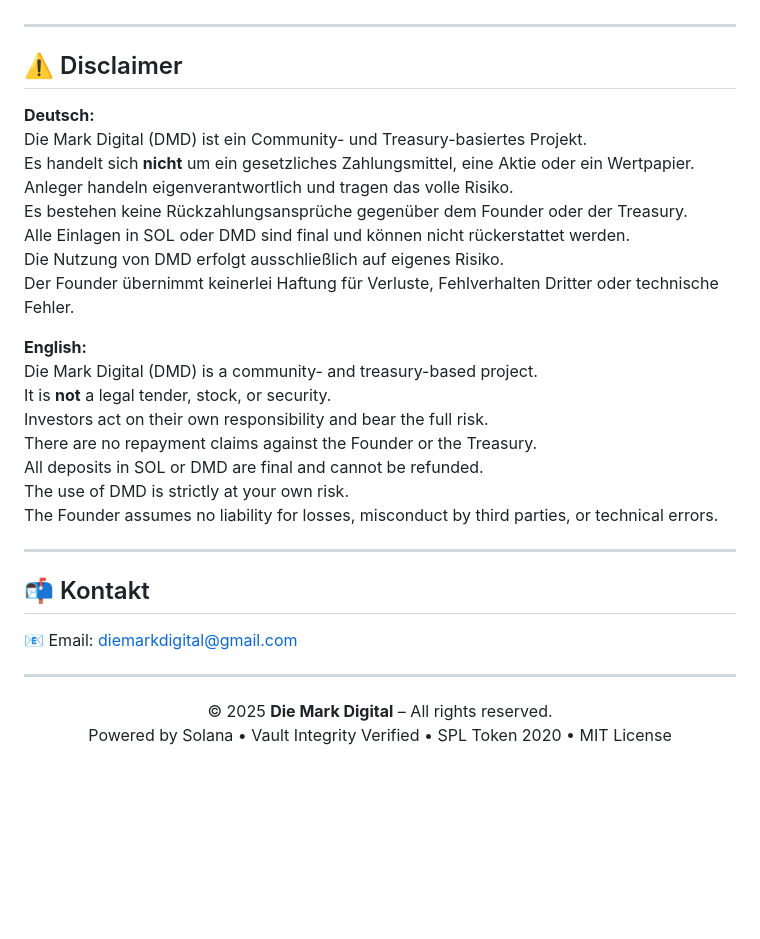
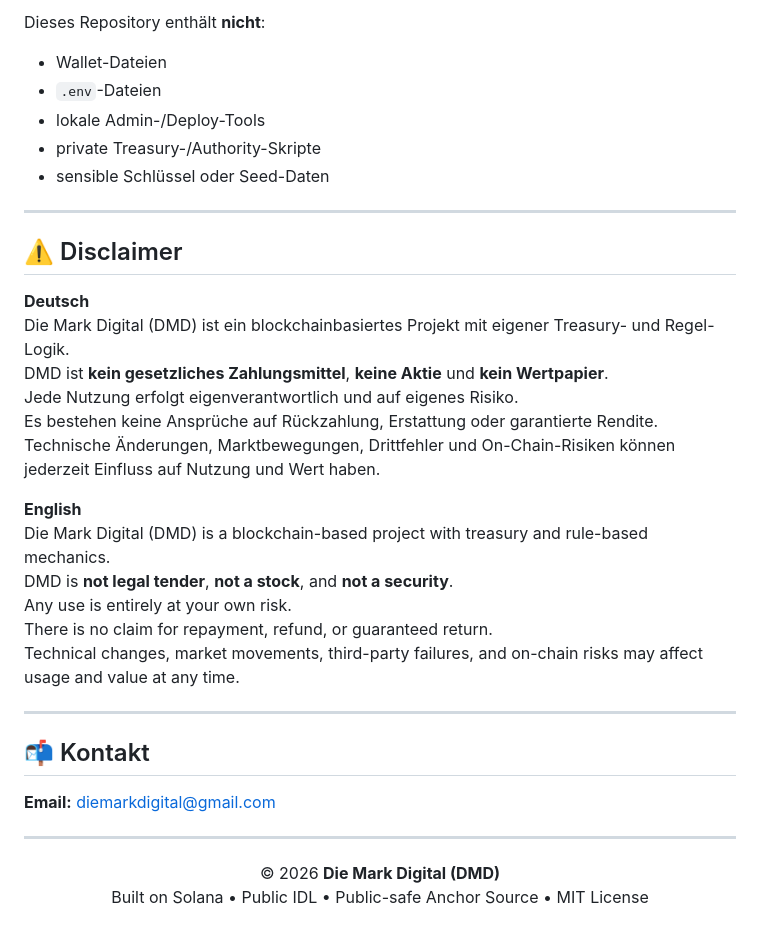
Before and after one commit to LongosBongos/DMD-Allocatetd, a Markdown page: README.md, the part around one of its changes. GitHub-like rendering; blank space fills up the shorter version.

```diff
--- a/README.md
+++ b/README.md
@@ -63,34 +85,37 @@ Ziel ist ein fairer Startpreis von **0,01 USD pro DMD**, kombiniert mit Treasury
+Dieses Repository enthält **nicht**:
+- Wallet-Dateien
+- `.env`-Dateien
+- lokale Admin-/Deploy-Tools
+- private Treasury-/Authority-Skripte
+- sensible Schlüssel oder Seed-Daten
 
 ---
 
 ## ⚠️ Disclaimer
 
-**Deutsch:**
-Die Mark Digital (DMD) ist ein Community- und Treasury-basiertes Projekt.
-Es handelt sich **nicht** um ein gesetzliches Zahlungsmittel, eine Aktie oder ein Wertpapier.
-Anleger handeln eigenverantwortlich und tragen das volle Risiko.
-Es bestehen keine Rückzahlungsansprüche gegenüber dem Founder oder der Treasury.
-Alle Einlagen in SOL oder DMD sind final und können nicht rückerstattet werden.
-Die Nutzung von DMD erfolgt ausschließlich auf eigenes Risiko.
-Der Founder übernimmt keinerlei Haftung für Verluste, Fehlverhalten Dritter oder technische Fehler.
+**Deutsch**
+Die Mark Digital (DMD) ist ein blockchainbasiertes Projekt mit eigener Treasury- und Regel-Logik.
+DMD ist **kein gesetzliches Zahlungsmittel**, **keine Aktie** und **kein Wertpapier**.
+Jede Nutzung erfolgt eigenverantwortlich und auf eigenes Risiko.
+Es bestehen keine Ansprüche auf Rückzahlung, Erstattung oder garantierte Rendite.
+Technische Änderungen, Marktbewegungen, Drittfehler und On-Chain-Risiken können jederzeit Einfluss auf Nutzung und Wert haben.
 
-**English:**
-Die Mark Digital (DMD) is a community- and treasury-based project.
-It is **not** a legal tender, stock, or security.
-Investors act on their own responsibility and bear the full risk.
-There are no repayment claims against the Founder or the Treasury.
-All deposits in SOL or DMD are final and cannot be refunded.
-The use of DMD is strictly at your own risk.
-The Founder assumes no liability for losses, misconduct by third parties, or technical errors.
+**English**
+Die Mark Digital (DMD) is a blockchain-based project with treasury and rule-based mechanics.
+DMD is **not legal tender**, **not a stock**, and **not a security**.
+Any use is entirely at your own risk.
+There is no claim for repayment, refund, or guaranteed return.
+Technical changes, market movements, third-party failures, and on-chain risks may affect usage and value at any time.
 
 ---
 
 ## 📬 Kontakt
-📧 Email: [diemarkdigital@gmail.com](mailto:diemarkdigital@gmail.com)
+
+**Email:** diemarkdigital@gmail.com
 
 ---
 
 <p align="center">
-  © 2025 <b>Die Mark Digital</b> – All rights reserved.<br/>
-  Powered by Solana • Vault Integrity Verified • SPL Token 2020 • MIT License
+  © 2026 <b>Die Mark Digital (DMD)</b><br/>
+  Built on Solana • Public IDL • Public-safe Anchor Source • MIT License
 </p>
```
Also changed, not shown: other parts of README.md (+45 -23 lines).
